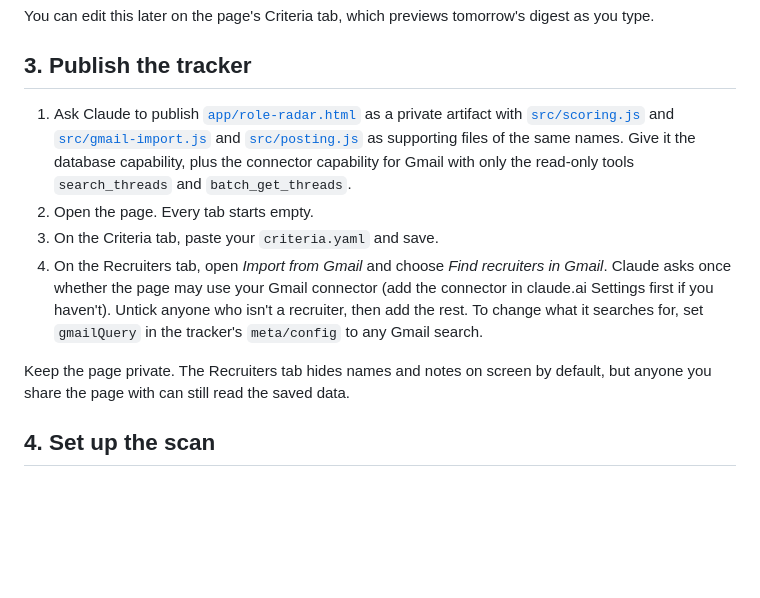
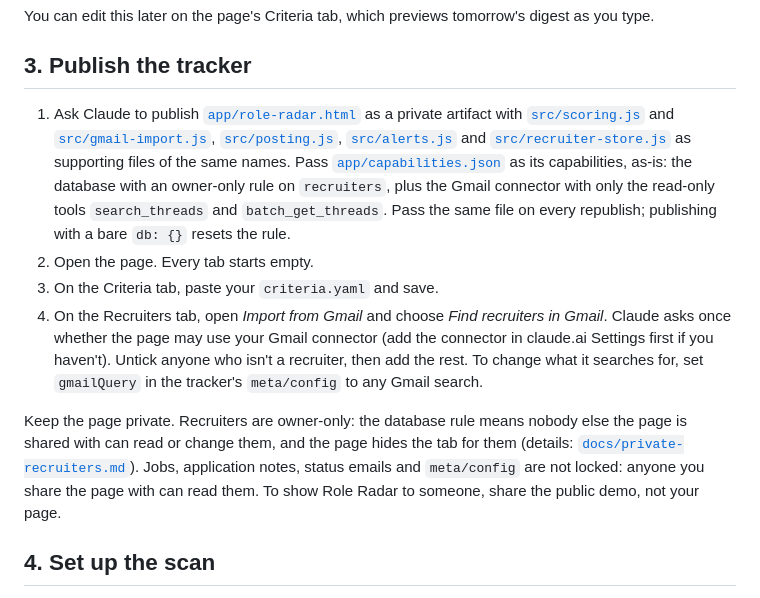
Before and after one commit to holroydchase-afk/Role-Radar, a Markdown page: docs/SETUP.md, the part around the change. GitHub-like rendering; blank space fills up the shorter version.

```diff
--- a/docs/SETUP.md
+++ b/docs/SETUP.md
@@ -28,12 +28,12 @@ You can edit this later on the page's Criteria tab, which previews tomorrow's di
 
 ## 3. Publish the tracker
 
-1. Ask Claude to publish [`app/role-radar.html`](../app/role-radar.html) as a private artifact with [`src/scoring.js`](../src/scoring.js) and [`src/gmail-import.js`](../src/gmail-import.js) and [`src/posting.js`](../src/posting.js) as supporting files of the same names. Give it the database capability, plus the connector capability for Gmail with only the read-only tools `search_threads` and `batch_get_threads`.
+1. Ask Claude to publish [`app/role-radar.html`](../app/role-radar.html) as a private artifact with [`src/scoring.js`](../src/scoring.js) and [`src/gmail-import.js`](../src/gmail-import.js), [`src/posting.js`](../src/posting.js), [`src/alerts.js`](../src/alerts.js) and [`src/recruiter-store.js`](../src/recruiter-store.js) as supporting files of the same names. Pass [`app/capabilities.json`](../app/capabilities.json) as its capabilities, as-is: the database with an owner-only rule on `recruiters`, plus the Gmail connector with only the read-only tools `search_threads` and `batch_get_threads`. Pass the same file on every republish; publishing with a bare `db: {}` resets the rule.
 2. Open the page. Every tab starts empty.
 3. On the Criteria tab, paste your `criteria.yaml` and save.
 4. On the Recruiters tab, open *Import from Gmail* and choose *Find recruiters in Gmail*. Claude asks once whether the page may use your Gmail connector (add the connector in claude.ai Settings first if you haven't). Untick anyone who isn't a recruiter, then add the rest. To change what it searches for, set `gmailQuery` in the tracker's `meta/config` to any Gmail search.
 
-Keep the page private. The Recruiters tab hides names and notes on screen by default, but anyone you share the page with can still read the saved data.
+Keep the page private. Recruiters are owner-only: the database rule means nobody else the page is shared with can read or change them, and the page hides the tab for them (details: [`docs/private-recruiters.md`](private-recruiters.md)). Jobs, application notes, status emails and `meta/config` are not locked: anyone you share the page with can read them. To show Role Radar to someone, share the public demo, not your page.
 
 ## 4. Set up the scan
 
```
Also changed, not shown: HANDOFF.md (+3 -2 lines), docs/private-recruiters.md (+1 -1 lines).
